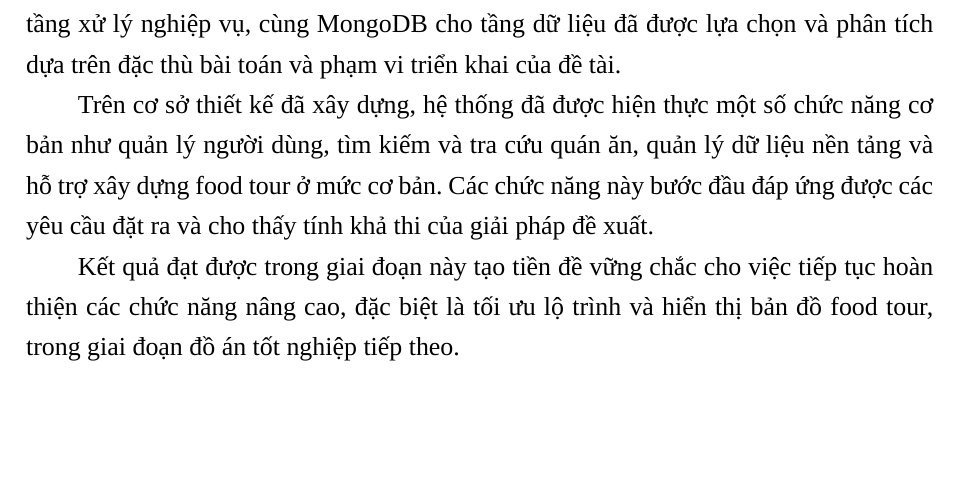
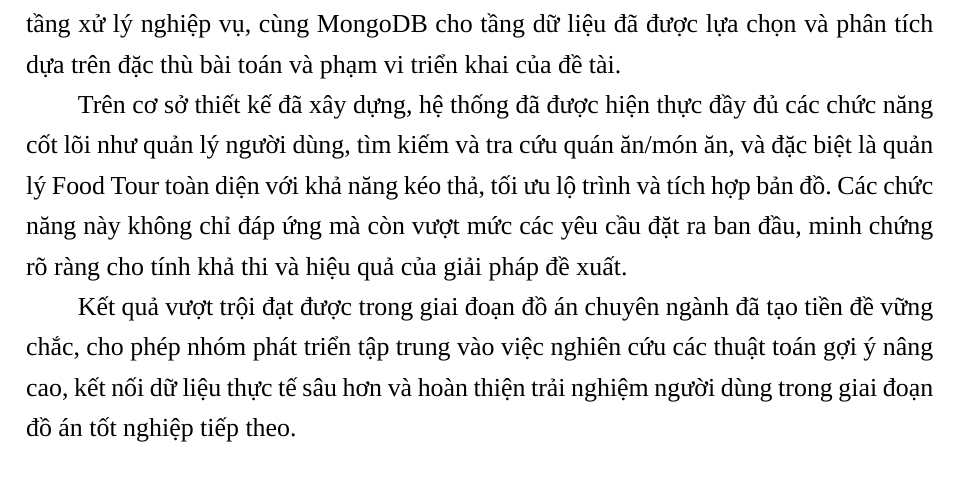
Before and after one commit to Whiter2020/DATN_252_331_Latex_code, a LaTeX document (main.tex, which reads tex/main/8/_index.tex): part of page 79 of 81, cut so that both start at the same text, the shorter picture padded with empty space. Compiled offline with XeLaTeX; a missing font is replaced by an installed copy or a similar font.

Commit message:
Update _index.tex

```diff
--- a/tex/main/8/_index.tex
+++ b/tex/main/8/_index.tex
@@ -11,14 +11,9 @@ nghiệp vụ, trình tự tương tác giữa các thành phần và cấu trú
 
 Bên cạnh đó, luận văn đã đề xuất và phân tích kiến trúc hiện thực của hệ thống theo mô hình kiến trúc nhiều tầng, tách biệt giữa frontend, backend và tầng dữ liệu. Các công nghệ chính như React kết hợp TypeScript cho tầng giao diện, Node.js và Express cho tầng xử lý nghiệp vụ, cùng MongoDB cho tầng dữ liệu đã được lựa chọn và phân tích dựa trên đặc thù bài toán và phạm vi triển khai của đề tài.
 
-Trên cơ sở thiết kế đã xây dựng, hệ thống đã được hiện thực một số chức năng cơ
-bản như quản lý người dùng, tìm kiếm và tra cứu quán ăn, quản lý dữ liệu nền tảng
-và hỗ trợ xây dựng food tour ở mức cơ bản. Các chức năng này bước đầu đáp ứng
-được các yêu cầu đặt ra và cho thấy tính khả thi của giải pháp đề xuất.
+Trên cơ sở thiết kế đã xây dựng, hệ thống đã được hiện thực đầy đủ các chức năng cốt lõi như quản lý người dùng, tìm kiếm và tra cứu quán ăn/món ăn, và đặc biệt là quản lý Food Tour toàn diện với khả năng kéo thả, tối ưu lộ trình và tích hợp bản đồ. Các chức năng này không chỉ đáp ứng mà còn vượt mức các yêu cầu đặt ra ban đầu, minh chứng rõ ràng cho tính khả thi và hiệu quả của giải pháp đề xuất.
 
-Kết quả đạt được trong giai đoạn này tạo tiền đề vững chắc cho việc tiếp tục hoàn
-thiện các chức năng nâng cao, đặc biệt là tối ưu lộ trình và hiển thị bản đồ food
-tour, trong giai đoạn đồ án tốt nghiệp tiếp theo.
+Kết quả vượt trội đạt được trong giai đoạn đồ án chuyên ngành đã tạo tiền đề vững chắc, cho phép nhóm phát triển tập trung vào việc nghiên cứu các thuật toán gợi ý nâng cao, kết nối dữ liệu thực tế sâu hơn và hoàn thiện trải nghiệm người dùng trong giai đoạn đồ án tốt nghiệp tiếp theo.
 \subsection{Kế hoạch đồ án tốt nghiệp (Giai đoạn 2)}
 Trong giai đoạn đồ án tốt nghiệp, đề tài sẽ tiếp tục được phát triển dựa trên nền tảng
 đã xây dựng ở giai đoạn đồ án chuyên ngành. Mục tiêu của giai đoạn này là hoàn thiện
```
